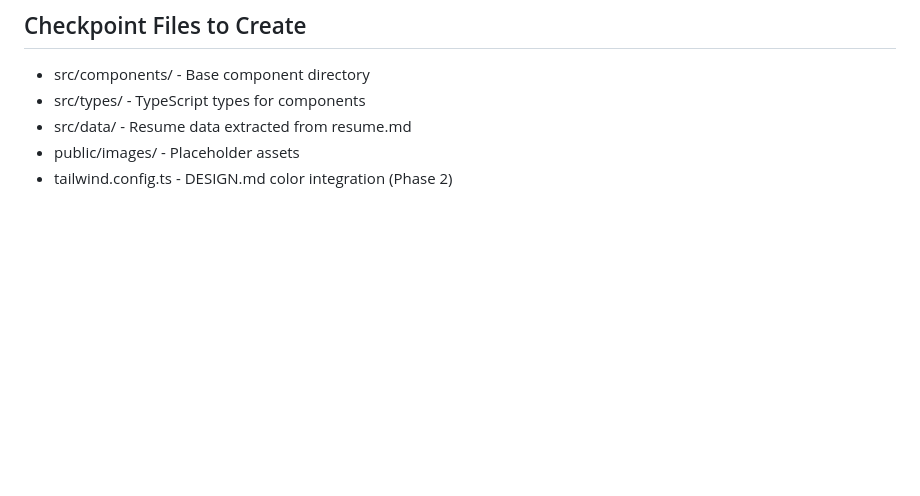
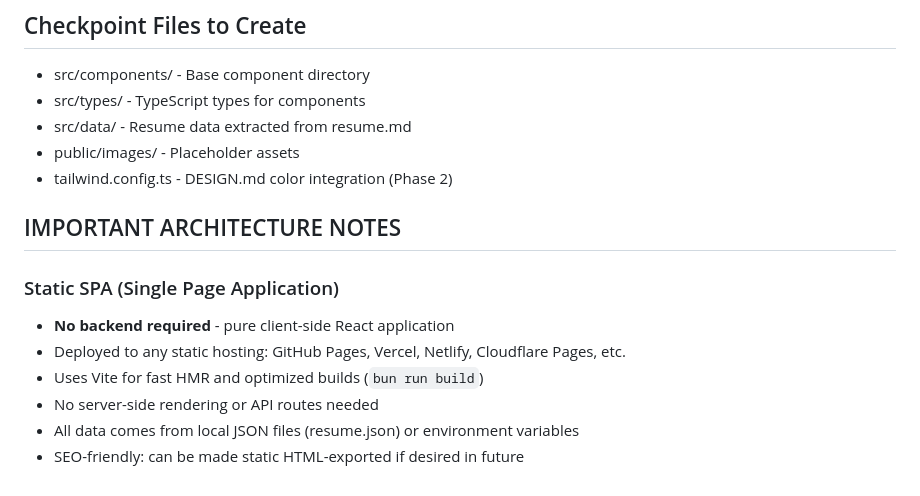
Before and after one commit to rhonstratos/rhonstratos, a Markdown page: portfolio/AGENT.md, the part around the change. GitHub-like rendering; blank space fills up the shorter version.

Commit message:
update: agent

```diff
--- a/portfolio/AGENT.md
+++ b/portfolio/AGENT.md
@@ -98,3 +98,13 @@ consult_secondary_agent(task="create component files", agent_role="coder", allow
 - src/data/ - Resume data extracted from resume.md
 - public/images/ - Placeholder assets
 - tailwind.config.ts - DESIGN.md color integration (Phase 2)
+
+## IMPORTANT ARCHITECTURE NOTES
+
+### Static SPA (Single Page Application)
+- **No backend required** - pure client-side React application
+- Deployed to any static hosting: GitHub Pages, Vercel, Netlify, Cloudflare Pages, etc.
+- Uses Vite for fast HMR and optimized builds (`bun run build`)
+- No server-side rendering or API routes needed
+- All data comes from local JSON files (resume.json) or environment variables
+- SEO-friendly: can be made static HTML-exported if desired in future
```
